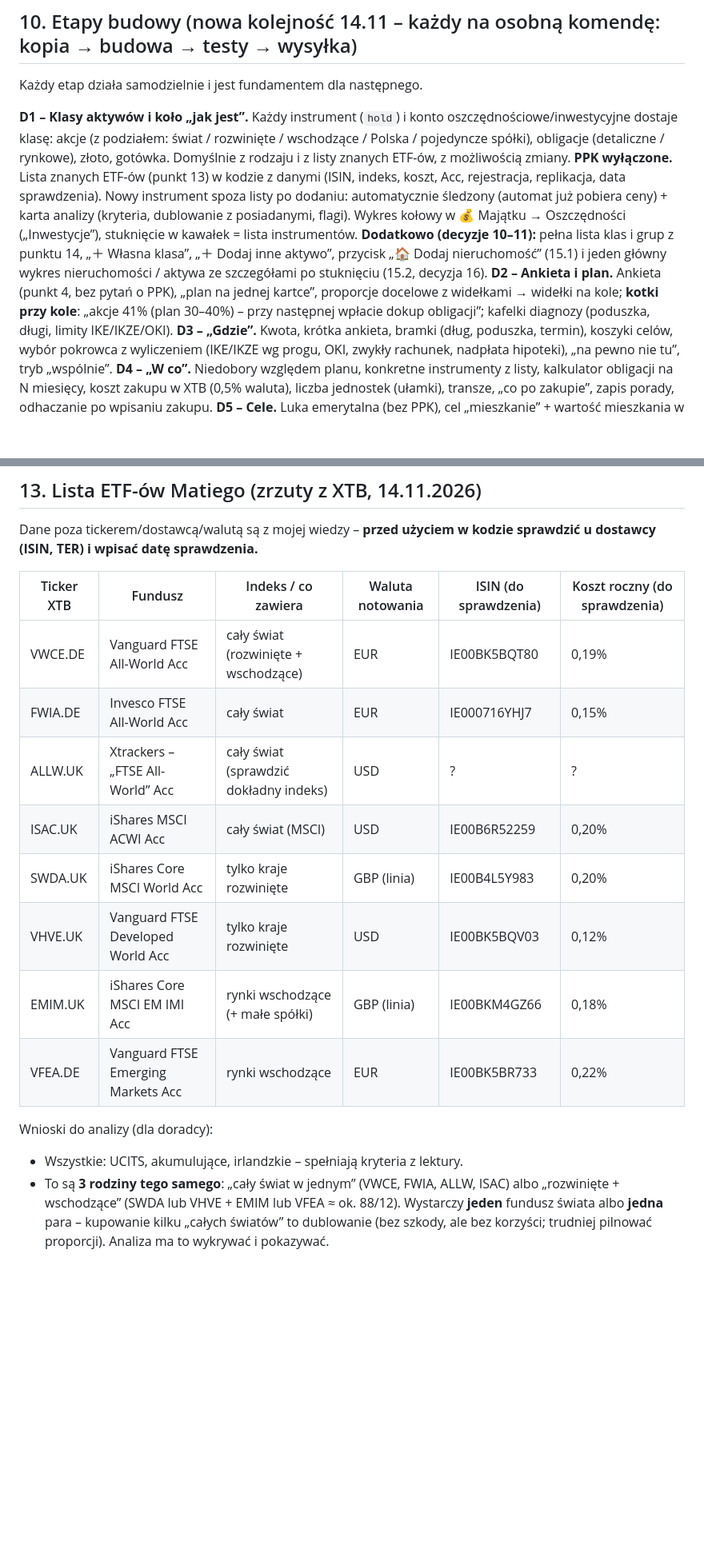
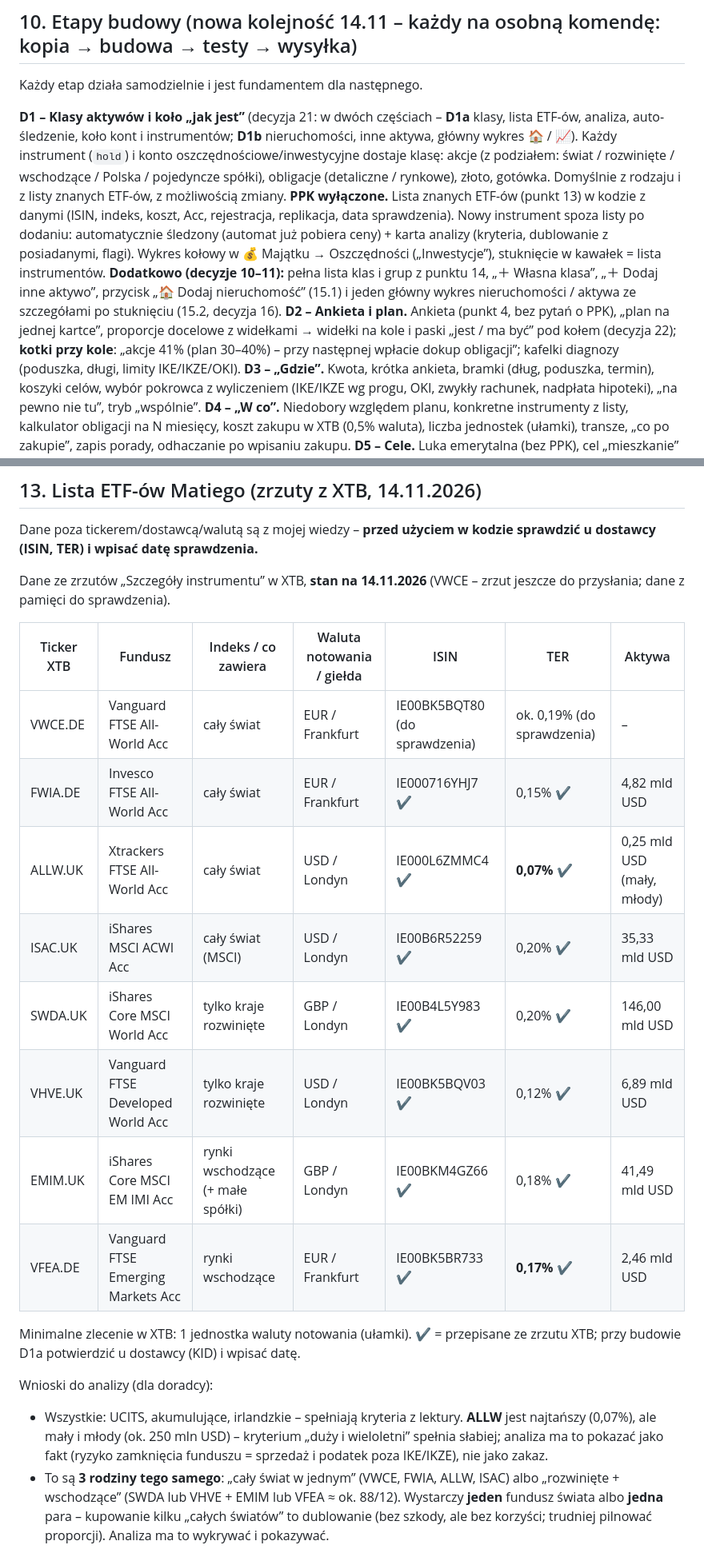
Before and after one commit to Matisak2/budzetpanstwaciemcia, a Markdown page: DORADCA-plan.md, 2 parts joined by grey strips. Shown at 80% size. Rendered like a GitHub page; blank space fills up the shorter version.

```diff
--- a/DORADCA-plan.md
+++ b/DORADCA-plan.md
@@ -335,8 +340,8 @@ Na co termometr **wpływa**: (1) czy dużą kwotę w akcje rozłożyć na transz
 
 Każdy etap działa samodzielnie i jest fundamentem dla następnego.
 
-**D1 – Klasy aktywów i koło „jak jest”.** Każdy instrument (`hold`) i konto oszczędnościowe/inwestycyjne dostaje klasę: akcje (z podziałem: świat / rozwinięte / wschodzące / Polska / pojedyncze spółki), obligacje (detaliczne / rynkowe), złoto, gotówka. Domyślnie z rodzaju i z listy znanych ETF-ów, z możliwością zmiany. **PPK wyłączone.** Lista znanych ETF-ów (punkt 13) w kodzie z danymi (ISIN, indeks, koszt, Acc, rejestracja, replikacja, data sprawdzenia). Nowy instrument spoza listy po dodaniu: automatycznie śledzony (automat już pobiera ceny) + karta analizy (kryteria, dublowanie z posiadanymi, flagi). Wykres kołowy w 💰 Majątku → Oszczędności („Inwestycje”), stuknięcie w kawałek = lista instrumentów. **Dodatkowo (decyzje 10–11):** pełna lista klas i grup z punktu 14, „＋ Własna klasa”, „＋ Dodaj inne aktywo”, przycisk „🏠 Dodaj nieruchomość” (15.1) i jeden główny wykres nieruchomości / aktywa ze szczegółami po stuknięciu (15.2, decyzja 16).
-**D2 – Ankieta i plan.** Ankieta (punkt 4, bez pytań o PPK), „plan na jednej kartce”, proporcje docelowe z widełkami → widełki na kole; **kotki przy kole**: „akcje 41% (plan 30–40%) – przy następnej wpłacie dokup obligacji”; kafelki diagnozy (poduszka, długi, limity IKE/IKZE/OKI).
+**D1 – Klasy aktywów i koło „jak jest”** (decyzja 21: w dwóch częściach – **D1a** klasy, lista ETF-ów, analiza, auto-śledzenie, koło kont i instrumentów; **D1b** nieruchomości, inne aktywa, główny wykres 🏠 / 📈). Każdy instrument (`hold`) i konto oszczędnościowe/inwestycyjne dostaje klasę: akcje (z podziałem: świat / rozwinięte / wschodzące / Polska / pojedyncze spółki), obligacje (detaliczne / rynkowe), złoto, gotówka. Domyślnie z rodzaju i z listy znanych ETF-ów, z możliwością zmiany. **PPK wyłączone.** Lista znanych ETF-ów (punkt 13) w kodzie z danymi (ISIN, indeks, koszt, Acc, rejestracja, replikacja, data sprawdzenia). Nowy instrument spoza listy po dodaniu: automatycznie śledzony (automat już pobiera ceny) + karta analizy (kryteria, dublowanie z posiadanymi, flagi). Wykres kołowy w 💰 Majątku → Oszczędności („Inwestycje”), stuknięcie w kawałek = lista instrumentów. **Dodatkowo (decyzje 10–11):** pełna lista klas i grup z punktu 14, „＋ Własna klasa”, „＋ Dodaj inne aktywo”, przycisk „🏠 Dodaj nieruchomość” (15.1) i jeden główny wykres nieruchomości / aktywa ze szczegółami po stuknięciu (15.2, decyzja 16).
+**D2 – Ankieta i plan.** Ankieta (punkt 4, bez pytań o PPK), „plan na jednej kartce”, proporcje docelowe z widełkami → widełki na kole i paski „jest / ma być” pod kołem (decyzja 22); **kotki przy kole**: „akcje 41% (plan 30–40%) – przy następnej wpłacie dokup obligacji”; kafelki diagnozy (poduszka, długi, limity IKE/IKZE/OKI).
 **D3 – „Gdzie”.** Kwota, krótka ankieta, bramki (dług, poduszka, termin), koszyki celów, wybór pokrowca z wyliczeniem (IKE/IKZE wg progu, OKI, zwykły rachunek, nadpłata hipoteki), „na pewno nie tu”, tryb „wspólnie”.
 **D4 – „W co”.** Niedobory względem planu, konkretne instrumenty z listy, kalkulator obligacji na N miesięcy, koszt zakupu w XTB (0,5% waluta), liczba jednostek (ułamki), transze, „co po zakupie”, zapis porady, odhaczanie po wpisaniu zakupu.
 **D5 – Cele.** Luka emerytalna (bez PPK), cel „mieszkanie” + wartość mieszkania w majątku, test kryzysu w złotych, strażnik kosztów. **Dodatkowo (decyzja 12):** liczby najmu (15.3), proporcje nieruchomości w planie, sugestia zakupu tylko gdy Was stać (15.4), ewentualnie ceny mieszkań z raportów NBP w automacie.
@@ -366,19 +371,23 @@ Testy każdego etapu: jak w poprzedniej wersji planu (przykłady liczbowe z blog
 ## 13. Lista ETF-ów Matiego (zrzuty z XTB, 14.11.2026)
 Dane poza tickerem/dostawcą/walutą są z mojej wiedzy – **przed użyciem w kodzie sprawdzić u dostawcy (ISIN, TER) i wpisać datę sprawdzenia.**
 
-| Ticker XTB | Fundusz | Indeks / co zawiera | Waluta notowania | ISIN (do sprawdzenia) | Koszt roczny (do sprawdzenia) |
-|---|---|---|---|---|---|
-| VWCE.DE | Vanguard FTSE All-World Acc | cały świat (rozwinięte + wschodzące) | EUR | IE00BK5BQT80 | 0,19% |
-| FWIA.DE | Invesco FTSE All-World Acc | cały świat | EUR | IE000716YHJ7 | 0,15% |
-| ALLW.UK | Xtrackers – „FTSE All-World” Acc | cały świat (sprawdzić dokładny indeks) | USD | ? | ? |
-| ISAC.UK | iShares MSCI ACWI Acc | cały świat (MSCI) | USD | IE00B6R52259 | 0,20% |
-| SWDA.UK | iShares Core MSCI World Acc | tylko kraje rozwinięte | GBP (linia) | IE00B4L5Y983 | 0,20% |
-| VHVE.UK | Vanguard FTSE Developed World Acc | tylko kraje rozwinięte | USD | IE00BK5BQV03 | 0,12% |
-| EMIM.UK | iShares Core MSCI EM IMI Acc | rynki wschodzące (+ małe spółki) | GBP (linia) | IE00BKM4GZ66 | 0,18% |
-| VFEA.DE | Vanguard FTSE Emerging Markets Acc | rynki wschodzące | EUR | IE00BK5BR733 | 0,22% |
+Dane ze zrzutów „Szczegóły instrumentu” w XTB, **stan na 14.11.2026** (VWCE – zrzut jeszcze do przysłania; dane z pamięci do sprawdzenia).
+
+| Ticker XTB | Fundusz | Indeks / co zawiera | Waluta notowania / giełda | ISIN | TER | Aktywa |
+|---|---|---|---|---|---|---|
+| VWCE.DE | Vanguard FTSE All-World Acc | cały świat | EUR / Frankfurt | IE00BK5BQT80 (do sprawdzenia) | ok. 0,19% (do sprawdzenia) | – |
+| FWIA.DE | Invesco FTSE All-World Acc | cały świat | EUR / Frankfurt | IE000716YHJ7 ✔ | 0,15% ✔ | 4,82 mld USD |
+| ALLW.UK | Xtrackers FTSE All-World Acc | cały świat | USD / Londyn | IE000L6ZMMC4 ✔ | **0,07%** ✔ | 0,25 mld USD (mały, młody) |
+| ISAC.UK | iShares MSCI ACWI Acc | cały świat (MSCI) | USD / Londyn | IE00B6R52259 ✔ | 0,20% ✔ | 35,33 mld USD |
+| SWDA.UK | iShares Core MSCI World Acc | tylko kraje rozwinięte | GBP / Londyn | IE00B4L5Y983 ✔ | 0,20% ✔ | 146,00 mld USD |
+| VHVE.UK | Vanguard FTSE Developed World Acc | tylko kraje rozwinięte | USD / Londyn | IE00BK5BQV03 ✔ | 0,12% ✔ | 6,89 mld USD |
+| EMIM.UK | iShares Core MSCI EM IMI Acc | rynki wschodzące (+ małe spółki) | GBP / Londyn | IE00BKM4GZ66 ✔ | 0,18% ✔ | 41,49 mld USD |
+| VFEA.DE | Vanguard FTSE Emerging Markets Acc | rynki wschodzące | EUR / Frankfurt | IE00BK5BR733 ✔ | **0,17%** ✔ | 2,46 mld USD |
+
+Minimalne zlecenie w XTB: 1 jednostka waluty notowania (ułamki). ✔ = przepisane ze zrzutu XTB; przy budowie D1a potwierdzić u dostawcy (KID) i wpisać datę.
 
 Wnioski do analizy (dla doradcy):
-- Wszystkie: UCITS, akumulujące, irlandzkie – spełniają kryteria z lektury.
+- Wszystkie: UCITS, akumulujące, irlandzkie – spełniają kryteria z lektury. **ALLW** jest najtańszy (0,07%), ale mały i młody (ok. 250 mln USD) – kryterium „duży i wieloletni” spełnia słabiej; analiza ma to pokazać jako fakt (ryzyko zamknięcia funduszu = sprzedaż i podatek poza IKE/IKZE), nie jako zakaz.
 - To są **3 rodziny tego samego**: „cały świat w jednym” (VWCE, FWIA, ALLW, ISAC) albo „rozwinięte + wschodzące” (SWDA lub VHVE + EMIM lub VFEA ≈ ok. 88/12). Wystarczy **jeden** fundusz świata albo **jedna** para – kupowanie kilku „całych światów” to dublowanie (bez szkody, ale bez korzyści; trudniej pilnować proporcji). Analiza ma to wykrywać i pokazywać.
 - Waluta notowania nie zmienia ryzyka walutowego (liczy się, w co fundusz inwestuje); w XTB każda waluta kosztuje tak samo: 0,5% przy wymianie.
 - Rodzina Vanguard FTSE (VWCE / VHVE+VFEA) i iShares MSCI (ISAC / SWDA+EMIM) – w parze lepiej trzymać się jednej rodziny indeksów (te same zasady podziału na kraje).
```
Also changed, not shown: other parts of DORADCA-plan.md (+22 -17 lines), DORADCA-START.md (+5 -4 lines), PLAN.md (+2 -1 lines).
